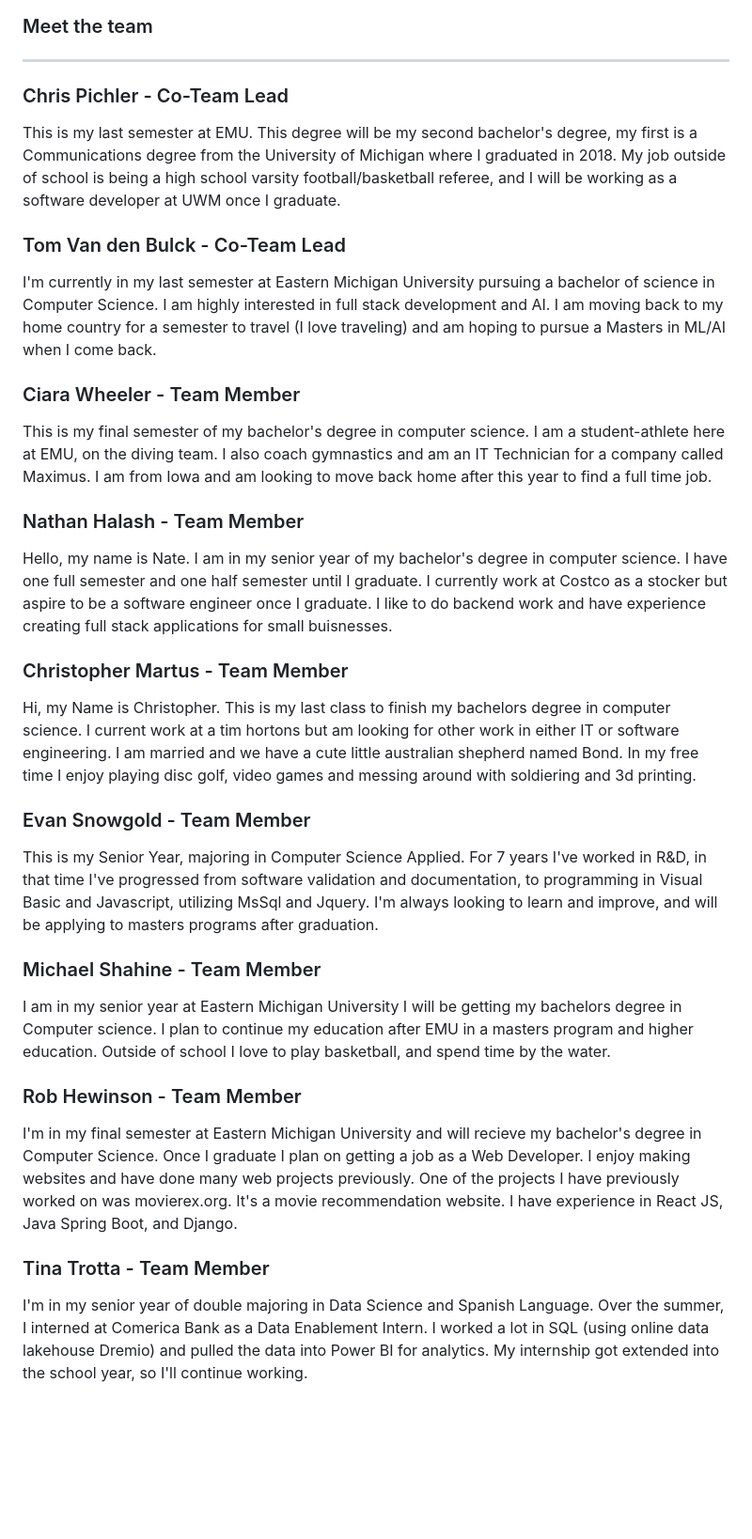
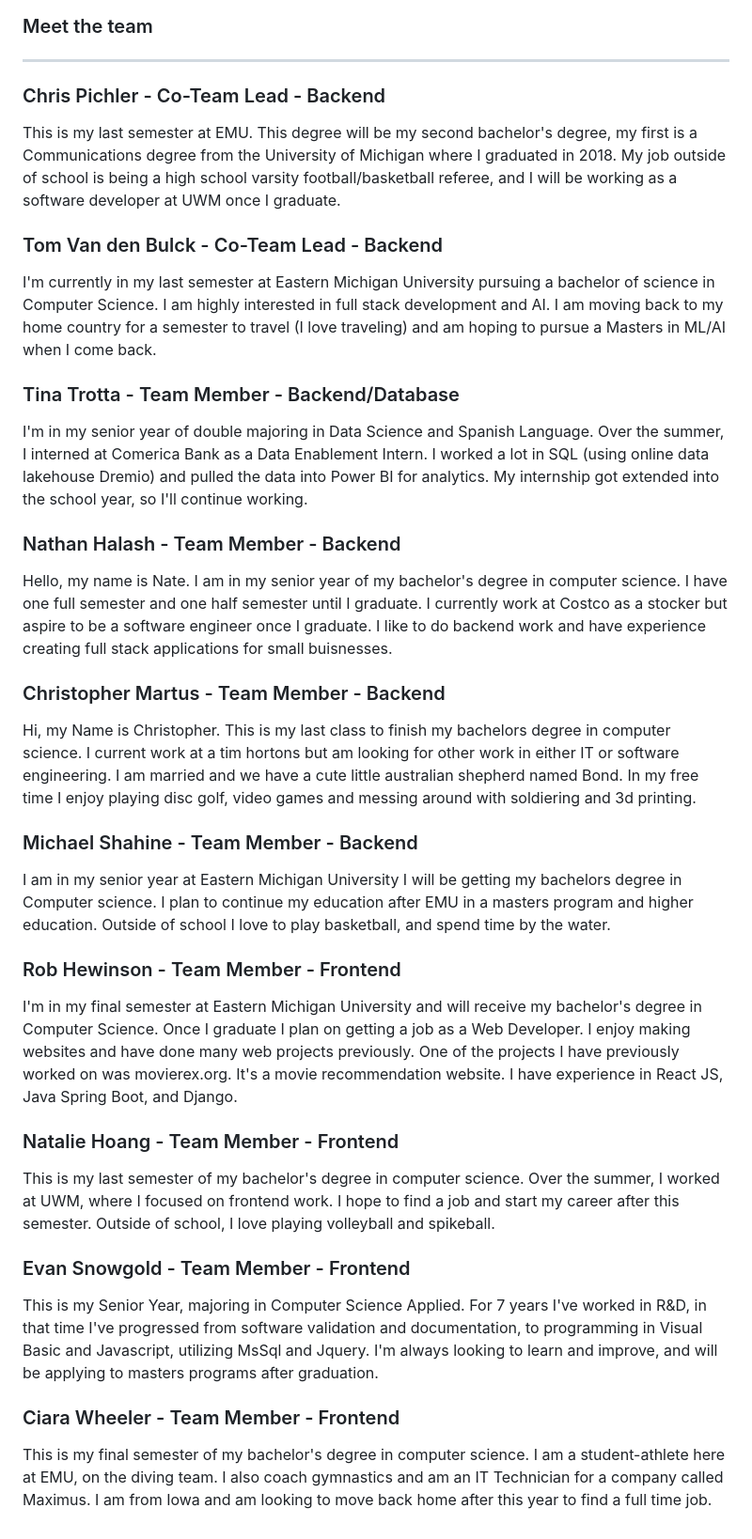
Before and after one commit to COSC481W-2025Winter/Ript-Fitness, a Markdown page: README.md, the part around the change. Shown at 94% size. GitHub-like rendering; blank space fills up the shorter version.

Commit message:
Updated README in accordance to first assignment

```diff
--- a/README.md
+++ b/README.md
@@ -6,29 +6,32 @@ Ript Fitness is a fitness application that will help people track their workouts
 <h3 style="font-size:20px; font-weight:bold;">Meet the team</p>
 <hr style="border:1px solid #000; margin-top:10px;">
 
-<h3 style="font-size:20px; font-weight:bold;">Chris Pichler - Co-Team Lead</h3>
+<h3 style="font-size:20px; font-weight:bold;">Chris Pichler - Co-Team Lead - Backend</h3>
 <p style="font-size:16px;">This is my last semester at EMU. This degree will be my second bachelor's degree, my first is a Communications degree from the University of Michigan where I graduated in 2018. My job outside of school is being a high school varsity football/basketball referee, and I will be working as a software developer at UWM once I graduate.</p>
 
-<h3 style="font-size:20px; font-weight:bold;">Tom Van den Bulck - Co-Team Lead</h3>
+<h3 style="font-size:20px; font-weight:bold;">Tom Van den Bulck - Co-Team Lead - Backend</h3>
 <p style="font-size:16px;">I'm currently in my last semester at Eastern Michigan University pursuing a bachelor of science in Computer Science. I am highly interested in full stack development and AI. I am moving back to my home country for a semester to travel (I love traveling) and am hoping to pursue a Masters in ML/AI when I come back.</p>
 
-<h3 style="font-size:20px; font-weight:bold;">Ciara Wheeler - Team Member</h3>
-<p style="font-size:16px;">This is my final semester of my bachelor's degree in computer science. I am a student-athlete here at EMU, on the diving team. I also coach gymnastics and am an IT Technician for a company called Maximus. I am from Iowa and am looking to move back home after this year to find a full time job.</p>
+<h3 style="font-size:20px; font-weight:bold;">Tina Trotta - Team Member - Backend/Database</h3>
+<p style="font-size:16px;">I'm in my senior year of double majoring in Data Science and Spanish Language. Over the summer, I interned at Comerica Bank as a Data Enablement Intern. I worked a lot in SQL (using online data lakehouse Dremio) and pulled the data into Power BI for analytics. My internship got extended into the school year, so I'll continue working.</p>
 
-<h3 stystyle="font-size:20px; font-weight:bold;"> Nathan Halash - Team Member</h3>
+<h3 stystyle="font-size:20px; font-weight:bold;"> Nathan Halash - Team Member - Backend</h3>
 <p style="font-size:16px;"> Hello, my name is Nate. I am in my senior year of my bachelor's degree in computer science. I have one full semester and one half semester until I graduate. I currently work at Costco as a stocker but aspire to be a software engineer once I graduate. I like to do backend work and have experience creating full stack applications for small buisnesses. </p>
 
-<h3 style="font-size:20px; font-weight:bold;">Christopher Martus - Team Member</h3>
+<h3 style="font-size:20px; font-weight:bold;">Christopher Martus - Team Member - Backend</h3>
 <p style="font-size:16px;">Hi, my Name is Christopher. This is my last class to finish my bachelors degree in computer science. I current work at a tim hortons but am looking for other work in either IT or software engineering. I am married and we have a cute little australian shepherd named Bond. In my free time I enjoy playing disc golf, video games and messing around with soldiering and 3d printing.</p>
 
-<h3 style="font-size:20px; font-weight:bold;">Evan Snowgold - Team Member</h3>
+<h3 style="font-size:20px; font-weight:bold;">Michael Shahine - Team Member - Backend</h3>
+<p style="font-size:16px;">I am in my senior year at Eastern Michigan University I will be getting my bachelors degree in Computer science. I plan to continue my education after EMU in a masters program and higher education. Outside of school I love to play basketball, and spend time by the water.</p>
+
+<h3 style="font-size:20px; font-weight:bold;">Rob Hewinson - Team Member - Frontend</h3>
+<p style="font-size:16px;">I'm in my final semester at Eastern Michigan University and will receive my bachelor's degree in Computer Science. Once I graduate I plan on getting a job as a Web Developer. I enjoy making websites and have done many web projects previously. One of the projects I have previously worked on was movierex.org. It's a movie recommendation website. I have experience in React JS, Java Spring Boot, and Django.</p>
+
+<h3 style="font-size:20px; font-weight:bold;">Natalie Hoang - Team Member - Frontend</h3>
+<p style="font-size:16px;">This is my last semester of my bachelor's degree in computer science. Over the summer, I worked at UWM, where I focused on frontend work. I hope to find a job and start my career after this semester. Outside of school, I love playing volleyball and spikeball.</p>
+
+<h3 style="font-size:20px; font-weight:bold;">Evan Snowgold - Team Member - Frontend</h3>
 <p style="font-size:16px;">This is my Senior Year, majoring in Computer Science Applied. For 7 years I've worked in R&D, in that time I've progressed from software validation and documentation, to programming in Visual Basic and Javascript, utilizing MsSql and Jquery. I'm always looking to learn and improve, and will be applying to masters programs after graduation.</p>
 
-<h3 style="font-size:20px; font-weight:bold;">Michael Shahine - Team Member</h3>
-<p style="font-size:16px;">I am in my senior year at Eastern Michigan University I will be getting my bachelors degree in Computer science. I plan to continue my education after EMU in a masters program and higher education. Outside of school I love to play basketball, and spend time by the water.</p>
-
-<h3 style="font-size:20px; font-weight:bold;">Rob Hewinson - Team Member</h3>
-<p style="font-size:16px;">I'm in my final semester at Eastern Michigan University and will recieve my bachelor's degree in Computer Science. Once I graduate I plan on getting a job as a Web Developer. I enjoy making websites and have done many web projects previously. One of the projects I have previously worked on was movierex.org. It's a movie recommendation website. I have experience in React JS, Java Spring Boot, and Django.</p>
-
-<h3 style="font-size:20px; font-weight:bold;">Tina Trotta - Team Member</h3>
-<p style="font-size:16px;">I'm in my senior year of double majoring in Data Science and Spanish Language. Over the summer, I interned at Comerica Bank as a Data Enablement Intern. I worked a lot in SQL (using online data lakehouse Dremio) and pulled the data into Power BI for analytics. My internship got extended into the school year, so I'll continue working.</p>
+<h3 style="font-size:20px; font-weight:bold;">Ciara Wheeler - Team Member - Frontend</h3>
+<p style="font-size:16px;">This is my final semester of my bachelor's degree in computer science. I am a student-athlete here at EMU, on the diving team. I also coach gymnastics and am an IT Technician for a company called Maximus. I am from Iowa and am looking to move back home after this year to find a full time job.</p>
```
